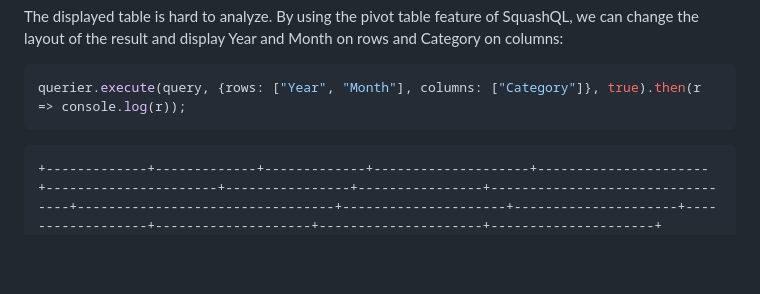
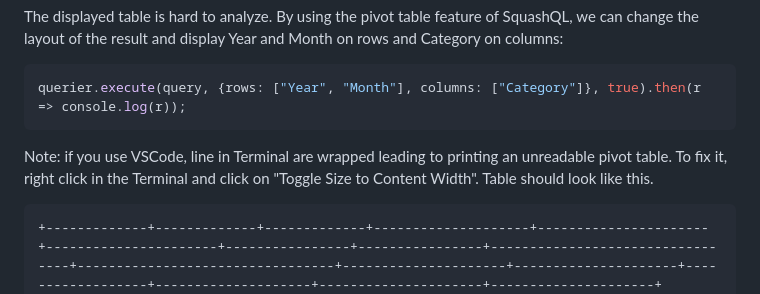
Before and after one commit to squashql/squashql-showcase, a Markdown page: TUTORIAL.md, the part around the change. Rendered like a GitHub page; blank space fills up the shorter version.

Commit message:
update tuto

````diff
--- a/TUTORIAL.md
+++ b/TUTORIAL.md
@@ -580,6 +580,9 @@ and display Year and Month on rows and Category on columns:
 querier.execute(query, {rows: ["Year", "Month"], columns: ["Category"]}, true).then(r => console.log(r));
 ```
 
+Note: if you use VSCode, line in Terminal are wrapped leading to printing an unreadable pivot table. To fix it, right click
+in the Terminal and click on "Toggle Size to Content Width". Table should look like this.
+
 ```
 +-------------+-------------+-------------+--------------------+----------------------+----------------------+----------------+----------------+---------------------------------+---------------------------------+---------------------+---------------------+------------------+--------------------+---------------------+---------------------+
 |    Category |    Category | Grand Total |        Grand Total | Cigarettes & Alcohol | Cigarettes & Alcohol | Current Income | Current Income | Media & Clothes & Food Delivery | Media & Clothes & Food Delivery | Minimum expenditure | Minimum expenditure | Outing Lifestyle |   Outing Lifestyle | Sport & Game & misc | Sport & Game & misc |
````
